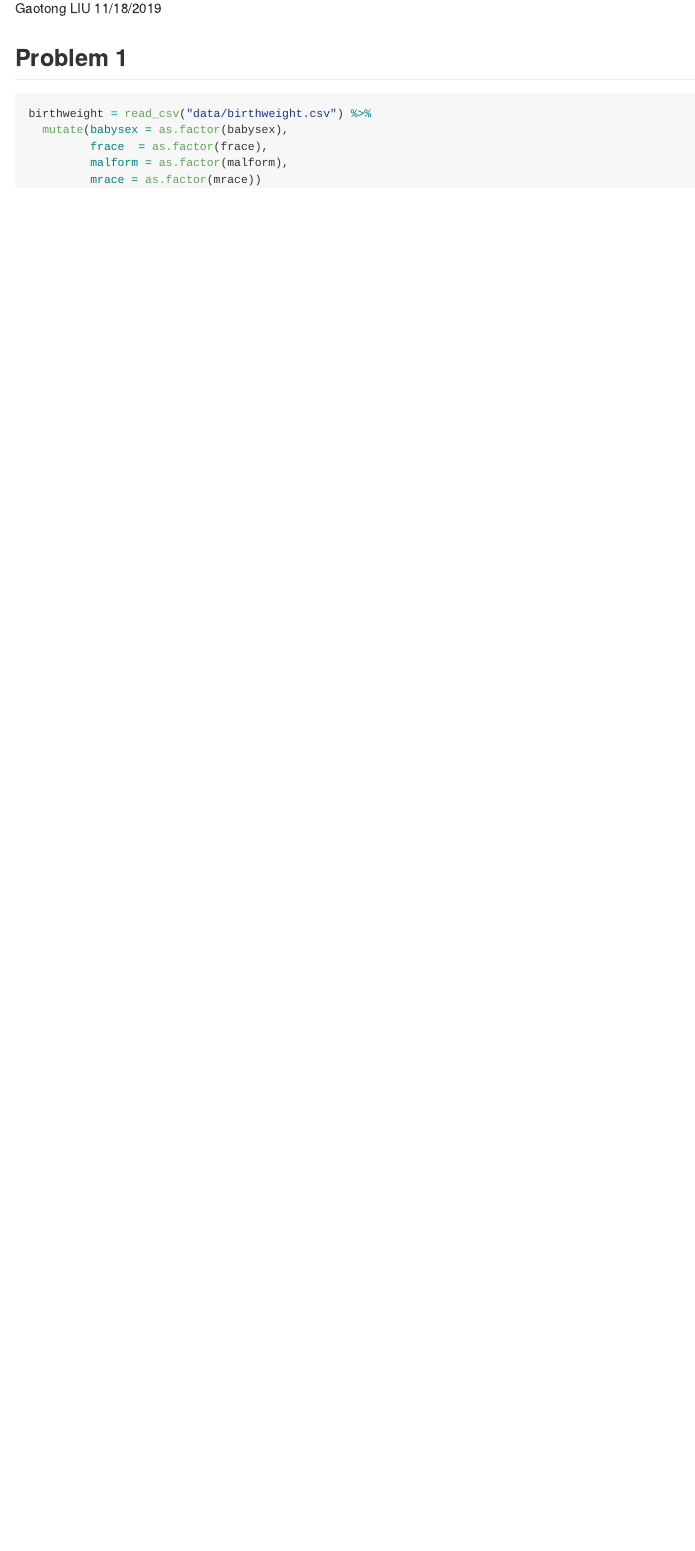
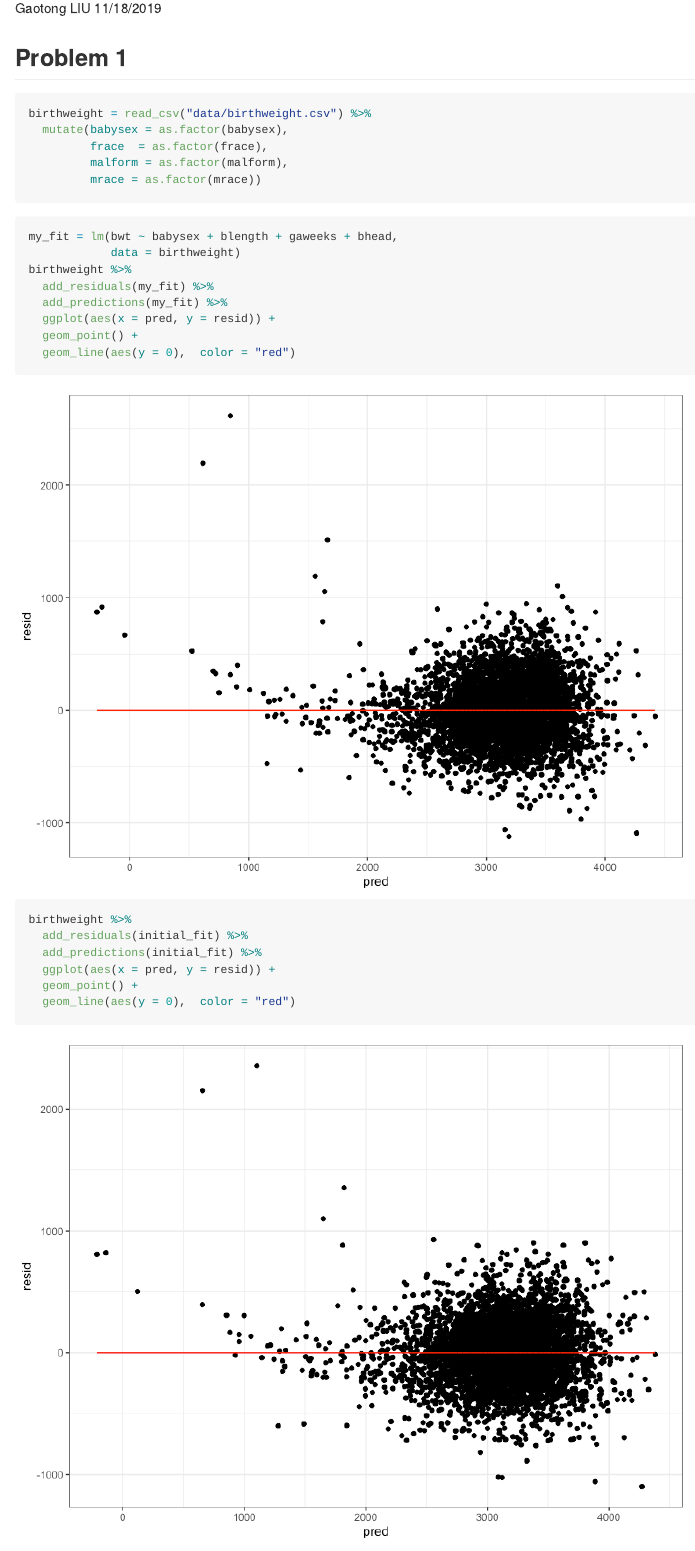
Before and after one commit to GaotongLIU/p8105_hw6_gl2677, an R Markdown document (p8105_hw6_gl2677.Rmd): the page in a window 1100 px wide, from 110 px down. The pictures show the output file p8105_hw6_gl2677.md that the author committed with the source, drawn offline in the style of GitHub.

Commit message:
Problem 1 Residual plot

````diff
--- a/p8105_hw6_gl2677.Rmd
+++ b/p8105_hw6_gl2677.Rmd
@@ -60,3 +60,21 @@ summary(initial_fit)
 summary(full_fit)
 
 ```
+
+
+```{r  residual plot}
+my_fit = lm(bwt ~ babysex + blength + gaweeks + bhead,
+            data = birthweight)
+birthweight %>%
+  add_residuals(my_fit) %>%
+  add_predictions(my_fit) %>%
+  ggplot(aes(x = pred, y = resid)) +
+  geom_point() +
+  geom_line(aes(y = 0),  color = "red")
+
+birthweight %>%
+  add_residuals(initial_fit) %>%
+  add_predictions(initial_fit) %>%
+  ggplot(aes(x = pred, y = resid)) +
+  geom_point() +
+  geom_line(aes(y = 0),  color = "red")
````
Also changed, not shown: p8105_hw6_gl2677.md, p8105_hw6_gl2677_files/figure-gfm/residual plot-1.png, p8105_hw6_gl2677_files/figure-gfm/residual plot-2.png (added), p8105_hw6_gl2677.Rmd (3 more changed lines).
